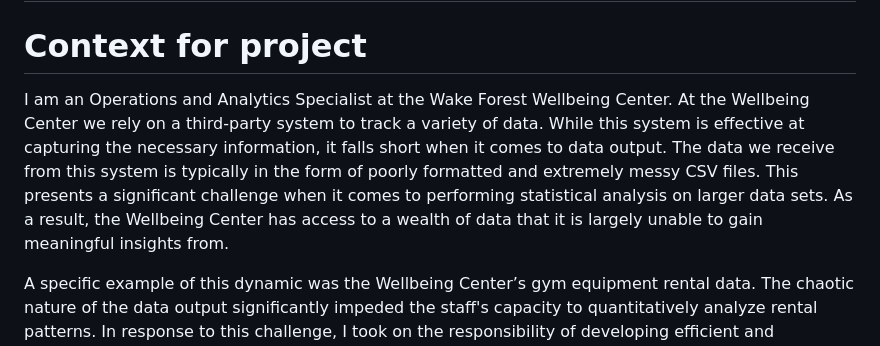
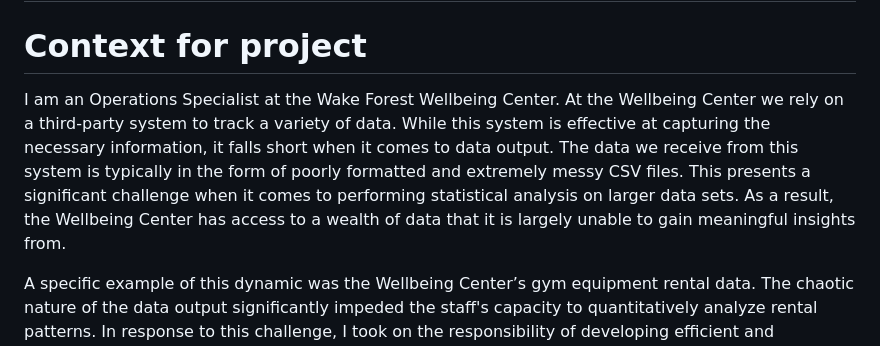
Before and after one commit to bmiller815/Equip-Data_Proj, a Markdown page: README.md, the part around the change. Drawn GitHub-style.

```diff
--- a/README.md
+++ b/README.md
@@ -2,7 +2,7 @@
 
 # Context for project
 
-I am an Operations and Analytics Specialist at the Wake Forest Wellbeing Center. At the Wellbeing Center we rely on a third-party system to track a variety of data. While this system is effective at capturing the necessary information, it falls short when it comes to data output. The data we receive from this system is typically in the form of poorly formatted and extremely messy CSV files. This presents a significant challenge  when it comes to performing statistical analysis on larger data sets. As a result, the Wellbeing Center has access to a wealth of data that it is largely unable to gain meaningful insights from.
+I am an Operations Specialist at the Wake Forest Wellbeing Center. At the Wellbeing Center we rely on a third-party system to track a variety of data. While this system is effective at capturing the necessary information, it falls short when it comes to data output. The data we receive from this system is typically in the form of poorly formatted and extremely messy CSV files. This presents a significant challenge  when it comes to performing statistical analysis on larger data sets. As a result, the Wellbeing Center has access to a wealth of data that it is largely unable to gain meaningful insights from.
 
 A specific example of this dynamic was the Wellbeing Center’s gym equipment rental data. The chaotic nature of the data output significantly impeded the staff's capacity to quantitatively analyze rental patterns. In response to this challenge, I took on the responsibility of developing efficient and reproducible code to clean almost two years worth of equipment rental data.
 
```
